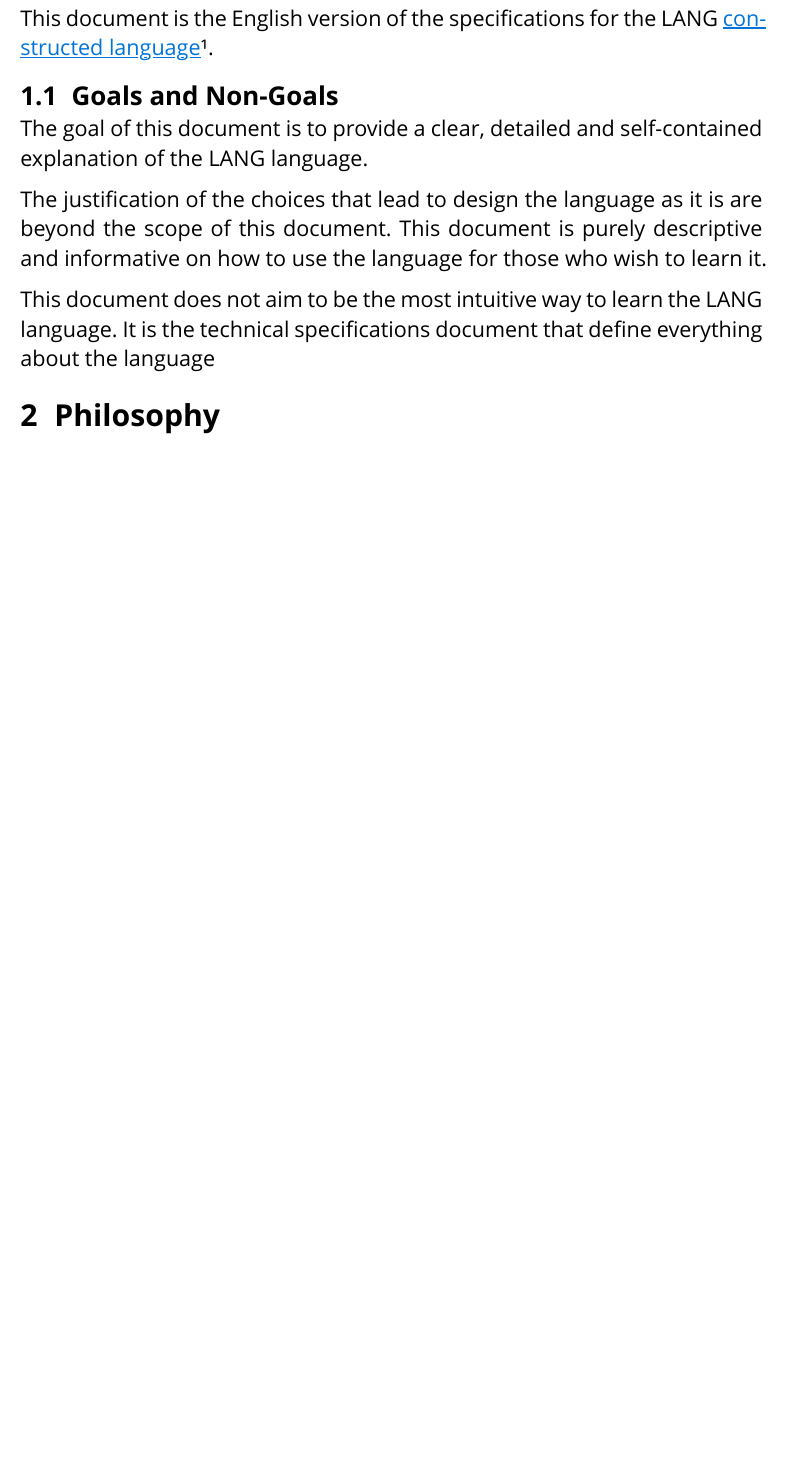
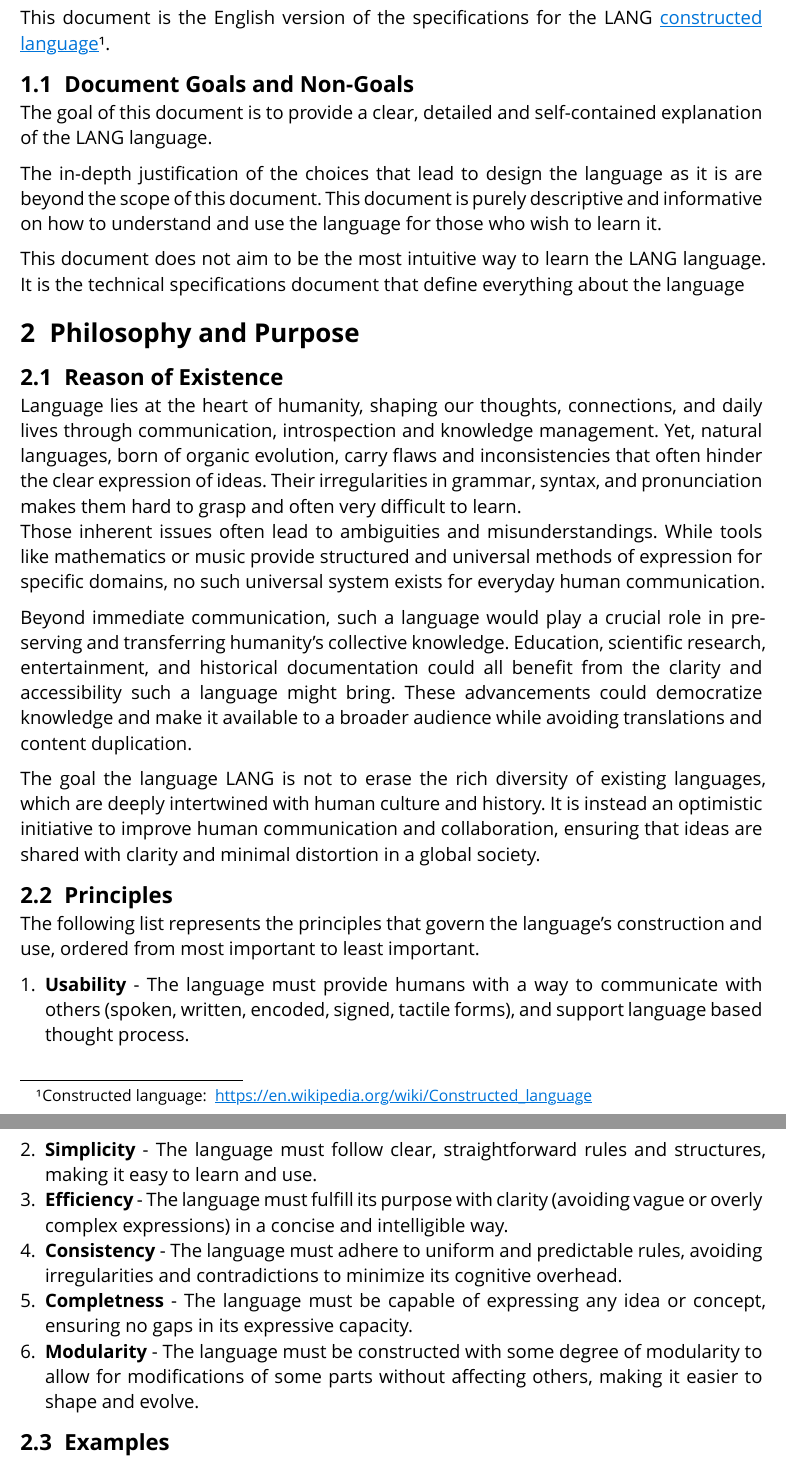
Before and after one commit to gruvw/lang, a Typst document (specifications/specifications.typ): part of page 3 of 3 before the commit and two parts of pages 3 and 4 of 4 after it, the two joined at a grey line, cut so that both start at the same text, the shorter picture padded with empty space. The pictures show the PDF file specifications/specifications.pdf that the author committed with the source.

Commit message:
feat: reson of existence and principles

```diff
--- a/specifications/specifications.typ
+++ b/specifications/specifications.typ
@@ -53,25 +51,49 @@
 
 This document is the English version of the specifications for the #name #link-footnote("https://en.wikipedia.org/wiki/Constructed_language")[constructed language].
 
-== Goals and Non-Goals
+== Document Goals and Non-Goals
 
 The goal of this document is to provide a clear, detailed and self-contained explanation of the #name language.
 
-The justification of the choices that lead to design the language as it is are beyond the scope of this document.
-This document is purely descriptive and informative on how to use the language for those who wish to learn it.
+The in-depth justification of the choices that lead to design the language as it is are beyond the scope of this document.
+This document is purely descriptive and informative on how to understand and use the language for those who wish to learn it.
 
 This document does not aim to be the most intuitive way to learn the #name language.
 It is the technical specifications document that define everything about the language
 
-= Philosophy
+= Philosophy and Purpose
 
 // Briefly introduce the language's name, core features, and what sets it apart from natural languages and other constructed languages.
-// purpose of the language
 
-// Target Audience
-// Explain who this language is for: general readers, linguists, enthusiasts, or a specific group.
+== Reason of Existence
 
-// modularity
+Language lies at the heart of humanity, shaping our thoughts, connections, and daily lives through communication, introspection and knowledge management.
+Yet, natural languages, born of organic evolution, carry flaws and inconsistencies that often hinder the clear expression of ideas.
+Their irregularities in grammar, syntax, and pronunciation makes them hard to grasp and often very difficult to learn.\
+Those inherent issues often lead to ambiguities and misunderstandings.
+While tools like mathematics or music provide structured and universal methods of expression for specific domains, no such universal system exists for everyday human communication.
+
+Beyond immediate communication, such a language would play a crucial role in preserving and transferring humanity's collective knowledge.
+Education, scientific research, entertainment, and historical documentation could all benefit from the clarity and accessibility such a language might bring.
+These advancements could democratize knowledge and make it available to a broader audience while avoiding translations and content duplication.
+
+The goal the language #name is not to erase the rich diversity of existing languages, which are deeply intertwined with human culture and history.
+It is instead an optimistic initiative to improve human communication and collaboration, ensuring that ideas are shared with clarity and minimal distortion in a global society.
+
+== Principles
+
+The following list represents the principles that govern the language's construction and use, ordered from most important to least important.
+
++ *Usability* - The language must provide humans with a way to communicate with others (spoken, written, encoded, signed, tactile forms), and support language based thought process.
++ *Simplicity* - The language must follow clear, straightforward rules and structures, making it easy to learn and use.
++ *Efficiency* - The language must fulfill its purpose with clarity (avoiding vague or overly complex expressions) in a concise and intelligible way.
++ *Consistency* - The language must adhere to uniform and predictable rules, avoiding irregularities and contradictions to minimize its cognitive overhead.
++ *Completness* - The language must be capable of expressing any idea or concept, ensuring no gaps in its expressive capacity.
++ *Modularity* - The language must be constructed with some degree of modularity to allow for modifications of some parts without affecting others, making it easier to shape and evolve.
+
+== Examples
+
+Bellow are a few examples of how the language's core philosophy rules impacts the language as a whole.
 
 = Module 1: Orthography
 
```
Also changed, not shown: specifications/specifications.pdf, specifications/specifications.typ (12 more changed lines).
